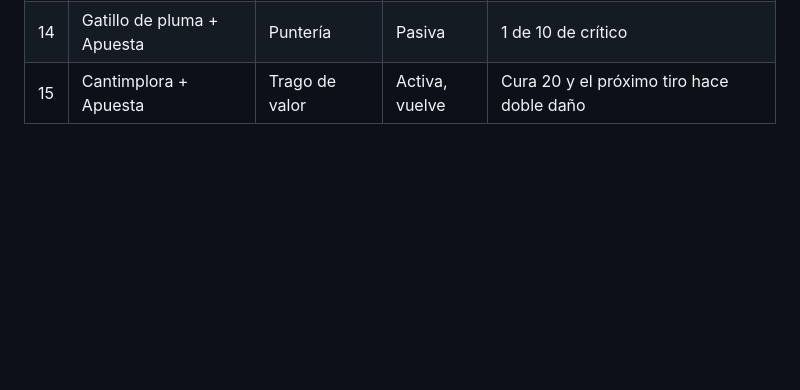
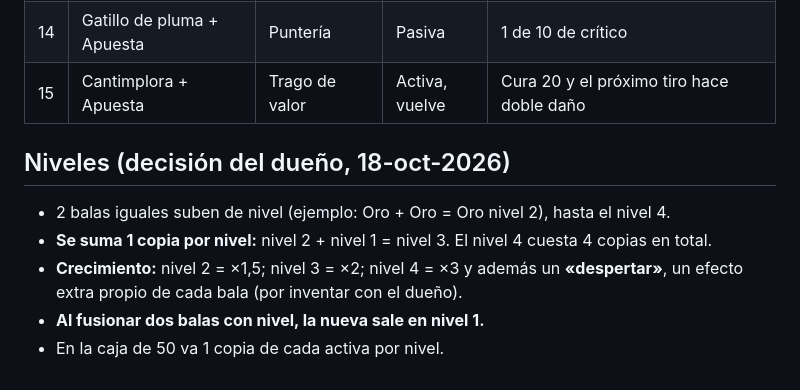
Before and after one commit to edgarmorloyr-debug/seis-balas, a Markdown page: docs/BALAS.md, the part around the change. Drawn GitHub-style; blank space fills up the shorter version.

Commit message:
Balas: reglas de niveles y despertar en nivel 4
Co-Authored-By: Claude Opus 5.5 <noreply@anthropic.com>
Claude-Session: https://claude.ai/code/session_011WpW52nhWaFnwS9bcxkUKE

```diff
--- a/docs/BALAS.md
+++ b/docs/BALAS.md
@@ -105,3 +105,10 @@ La Negra es especial secreta, fuera de las 84.
 | 13 | Gatillo de pluma + Cantimplora | Segundo aire | Pasiva | Con menos de 25 % de vida disparas 30 % más rápido |
 | 14 | Gatillo de pluma + Apuesta | Puntería | Pasiva | 1 de 10 de crítico |
 | 15 | Cantimplora + Apuesta | Trago de valor | Activa, vuelve | Cura 20 y el próximo tiro hace doble daño |
+
+## Niveles (decisión del dueño, 18-oct-2026)
+- 2 balas iguales suben de nivel (ejemplo: Oro + Oro = Oro nivel 2), hasta el nivel 4.
+- **Se suma 1 copia por nivel:** nivel 2 + nivel 1 = nivel 3. El nivel 4 cuesta 4 copias en total.
+- **Crecimiento:** nivel 2 = ×1,5; nivel 3 = ×2; nivel 4 = ×3 y además un **«despertar»**, un efecto extra propio de cada bala (por inventar con el dueño).
+- **Al fusionar dos balas con nivel, la nueva sale en nivel 1.**
+- En la caja de 50 va 1 copia de cada activa por nivel.
```
